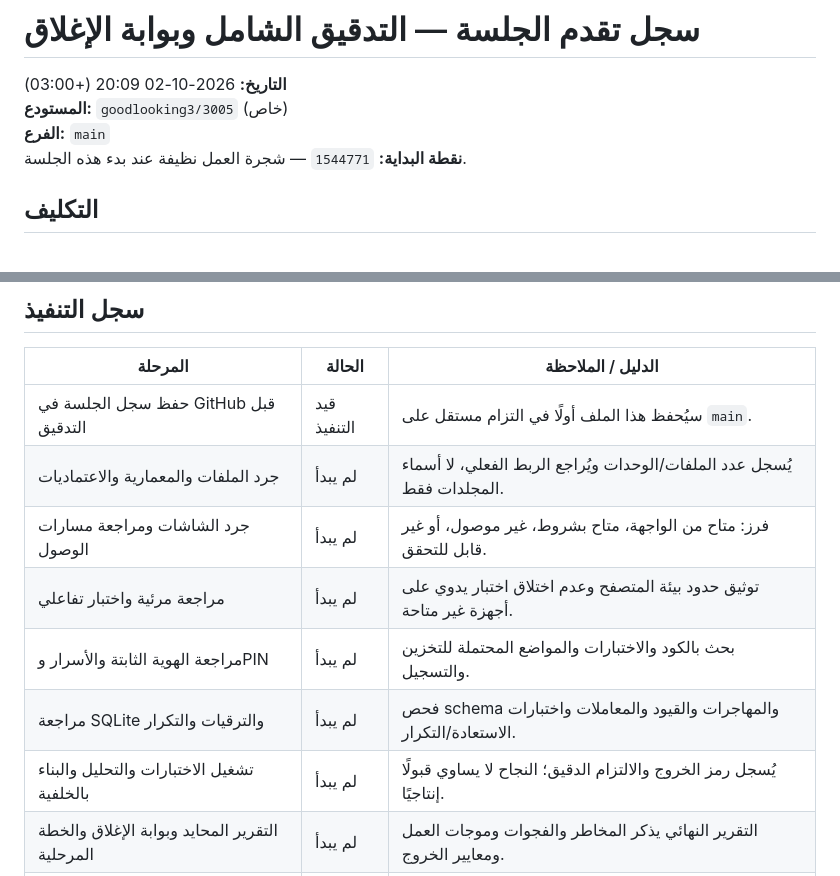
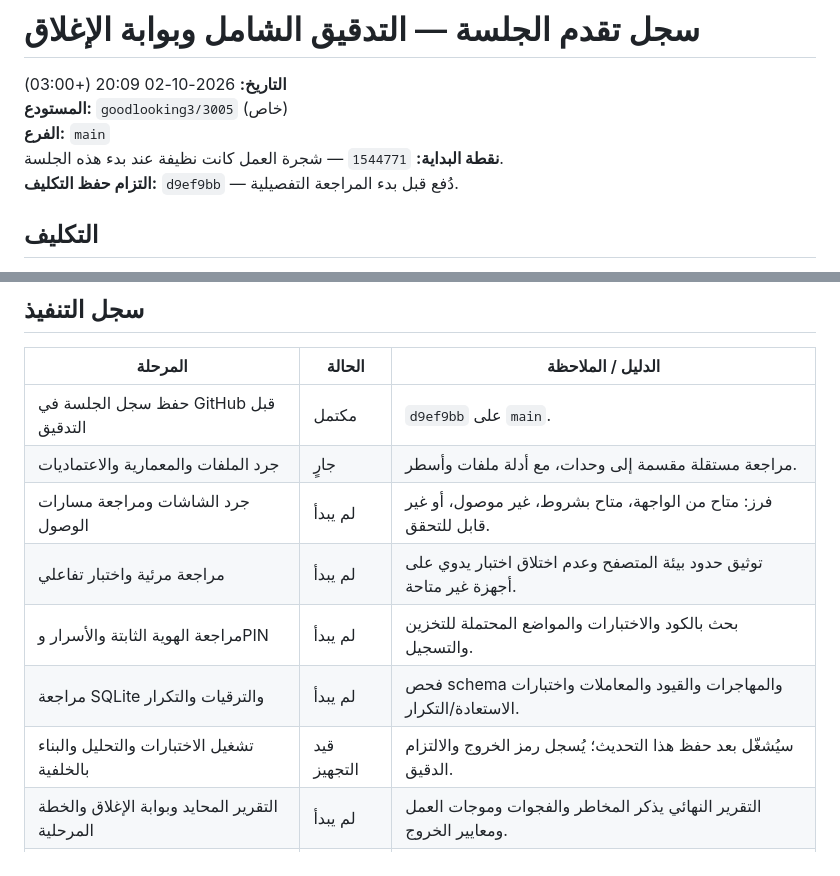
Before and after one commit to goodlooking3/3005, a Markdown page: docs/session-progress-2026-10-02-final-audit-ar.md, 2 parts joined by grey strips. Drawn GitHub-style.

Commit message:
Mark independent closure audit in progress

```diff
--- a/docs/session-progress-2026-10-02-final-audit-ar.md
+++ b/docs/session-progress-2026-10-02-final-audit-ar.md
@@ -3,7 +3,8 @@
 **التاريخ:** 2026-10-02 20:09 (+03:00)
 **المستودع:** `goodlooking3/3005` (خاص)
 **الفرع:** `main`
-**نقطة البداية:** `1544771` — شجرة العمل نظيفة عند بدء هذه الجلسة.
+**نقطة البداية:** `1544771` — شجرة العمل كانت نظيفة عند بدء هذه الجلسة.
+**التزام حفظ التكليف:** `d9ef9bb` — دُفع قبل بدء المراجعة التفصيلية.
 
 ## التكليف
 
@@ -19,13 +20,13 @@
 
 | المرحلة | الحالة | الدليل / الملاحظة |
 |---|---|---|
-| حفظ سجل الجلسة في GitHub قبل التدقيق | قيد التنفيذ | سيُحفظ هذا الملف أولًا في التزام مستقل على `main`. |
-| جرد الملفات والمعمارية والاعتماديات | لم يبدأ | يُسجل عدد الملفات/الوحدات ويُراجع الربط الفعلي، لا أسماء المجلدات فقط. |
+| حفظ سجل الجلسة في GitHub قبل التدقيق | مكتمل | `d9ef9bb` على `main`. |
+| جرد الملفات والمعمارية والاعتماديات | جارٍ | مراجعة مستقلة مقسمة إلى وحدات، مع أدلة ملفات وأسطر. |
 | جرد الشاشات ومراجعة مسارات الوصول | لم يبدأ | فرز: متاح من الواجهة، متاح بشروط، غير موصول، أو غير قابل للتحقق. |
 | مراجعة مرئية واختبار تفاعلي | لم يبدأ | توثيق حدود بيئة المتصفح وعدم اختلاق اختبار يدوي على أجهزة غير متاحة. |
 | مراجعة الهوية الثابتة والأسرار وPIN | لم يبدأ | بحث بالكود والاختبارات والمواضع المحتملة للتخزين والتسجيل. |
 | مراجعة SQLite والترقيات والتكرار | لم يبدأ | فحص schema والمهاجرات والقيود والمعاملات واختبارات الاستعادة/التكرار. |
-| تشغيل الاختبارات والتحليل والبناء بالخلفية | لم يبدأ | يُسجل رمز الخروج والالتزام الدقيق؛ النجاح لا يساوي قبولًا إنتاجيًا. |
+| تشغيل الاختبارات والتحليل والبناء بالخلفية | قيد التجهيز | سيُشغّل بعد حفظ هذا التحديث؛ يُسجل رمز الخروج والالتزام الدقيق. |
 | التقرير المحايد وبوابة الإغلاق والخطة المرحلية | لم يبدأ | التقرير النهائي يذكر المخاطر والفجوات وموجات العمل ومعايير الخروج. |
 | حفظ التقرير ونتائج الجلسة على GitHub | لم يبدأ | يُدفع التقرير/الملفات بعد مراجعة شجرة العمل ونتائج التحقق. |
 
```
